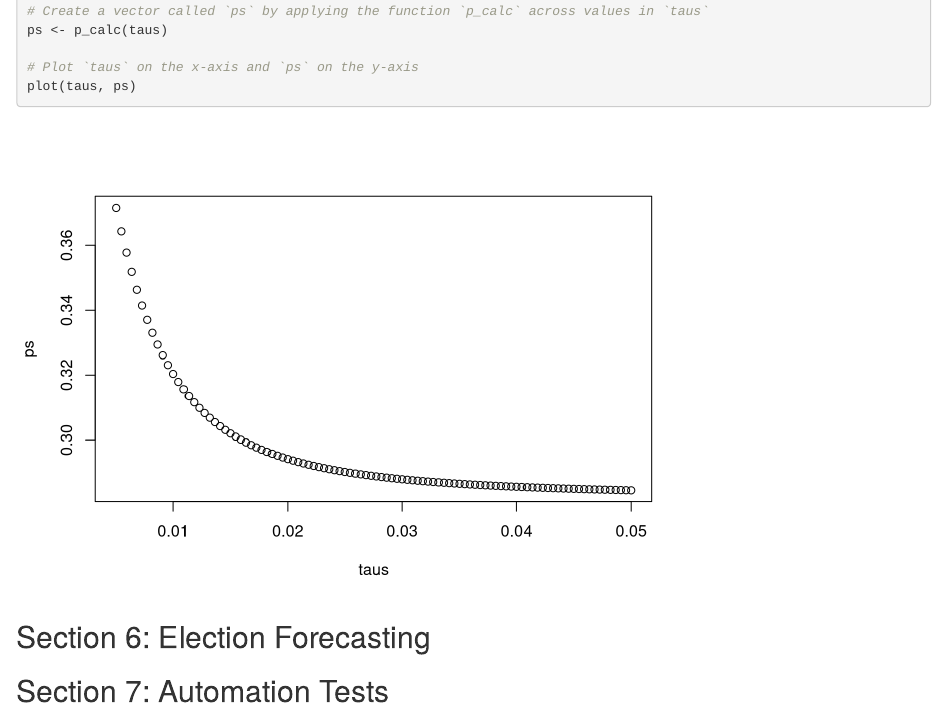
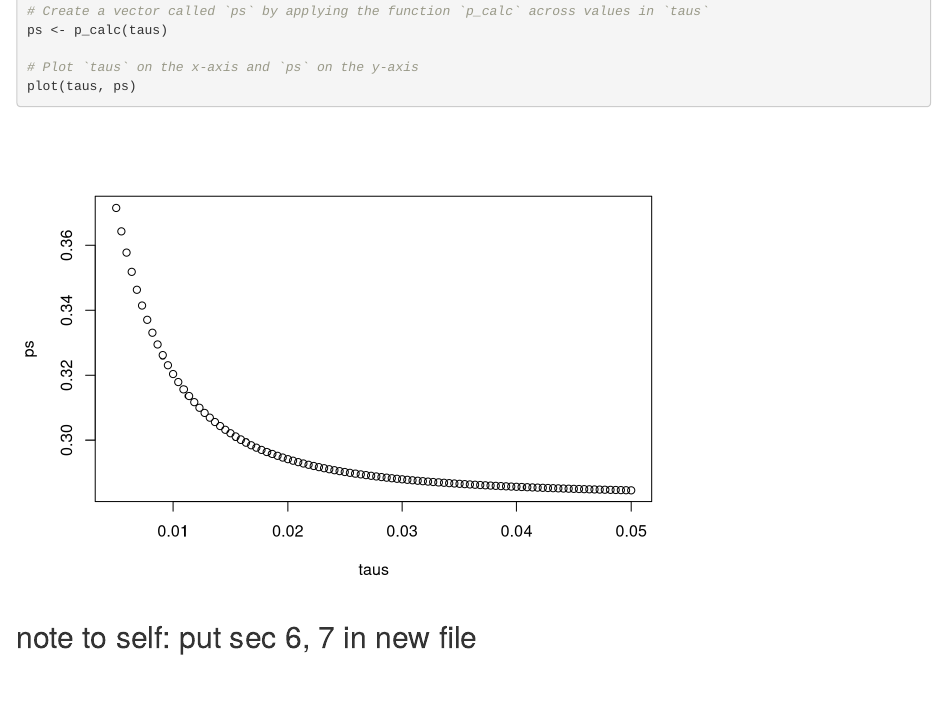
Before and after one commit to nitisha121/edX-RBasics, an R Markdown document (Inference_Modeling/inf_mod_notes2.Rmd): the page in a window 1100 px wide, from 6720 px down. Rendered offline with R 4.5, knitr and Pandoc, with nearby package versions; code that draws random numbers runs with fixed seeds of ours; common packages that the code uses without loading them are loaded.

Commit message:
Update inf_mod_notes2.Rmd

````diff
--- a/Inference_Modeling/inf_mod_notes2.Rmd
+++ b/Inference_Modeling/inf_mod_notes2.Rmd
@@ -268,6 +268,4 @@ ps <- p_calc(taus)
 # Plot `taus` on the x-axis and `ps` on the y-axis
 plot(taus, ps)
 ```
-## Section 6: Election Forecasting
-
-## Section 7: Automation Tests
+## note to self: put sec 6, 7 in new file
````
